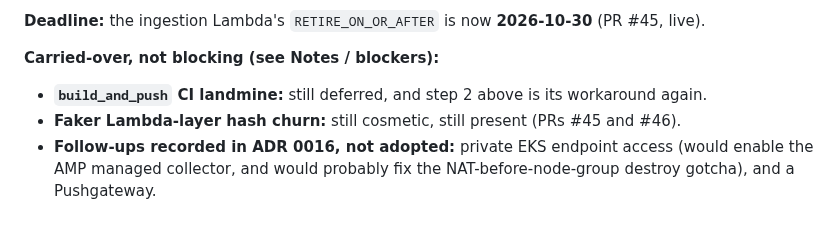
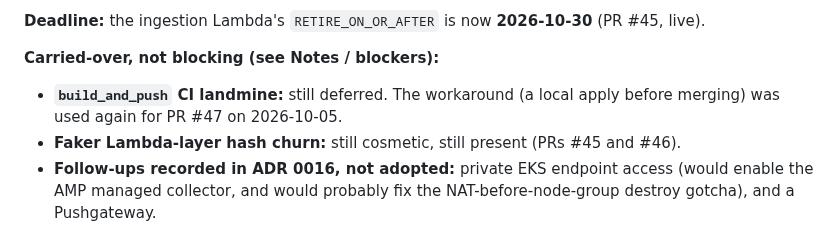
Before and after one commit to ChiragVenkateshaiah/cerberus-platform, a Markdown page: checkpoint.md, the part around one of its changes. Drawn GitHub-style.

Commit message:
Checkpoint 2026-10-05: 7.7 part 2 merged (PR #47)
Co-Authored-By: Claude Opus 5.5 <noreply@anthropic.com>

```diff
--- a/checkpoint.md
+++ b/checkpoint.md
@@ -194,8 +191,8 @@ Branch `phase-7-prometheus-dev-compute` (commit `a7fe0b4`) holds the
 
 **Carried-over, not blocking (see Notes / blockers):**
 
-- **`build_and_push` CI landmine:** still deferred, and step 2 above is its
-  workaround again.
+- **`build_and_push` CI landmine:** still deferred. The workaround (a
+  local apply before merging) was used again for PR #47 on 2026-10-05.
 - **Faker Lambda-layer hash churn:** still cosmetic, still present (PRs #45
   and #46).
 - **Follow-ups recorded in ADR 0016, not adopted:** private EKS endpoint
```
Also changed, not shown: other parts of checkpoint.md (+72 -36 lines).
